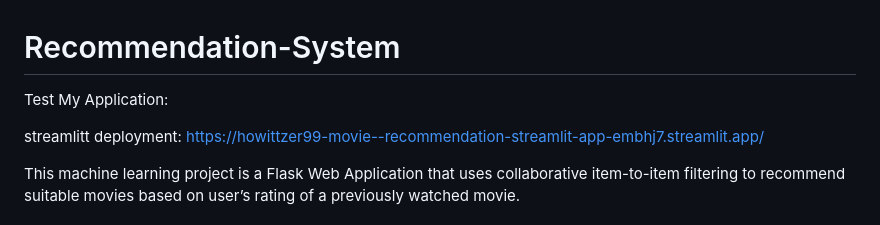
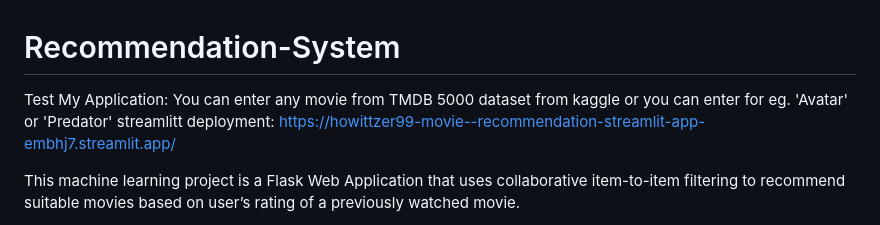
Before and after one commit to HOWITTZER99/Movie--Recommendation, a Markdown page: README.md, the part around the change. Drawn GitHub-style.

```diff
--- a/README.md
+++ b/README.md
@@ -1,7 +1,7 @@
 # Recommendation-System
 
  Test My Application:
-
+ You can enter any movie from TMDB 5000 dataset from kaggle or you can enter for eg. 'Avatar' or 'Predator'
  streamlitt deployment:
 https://howittzer99-movie--recommendation-streamlit-app-embhj7.streamlit.app/
 
```
